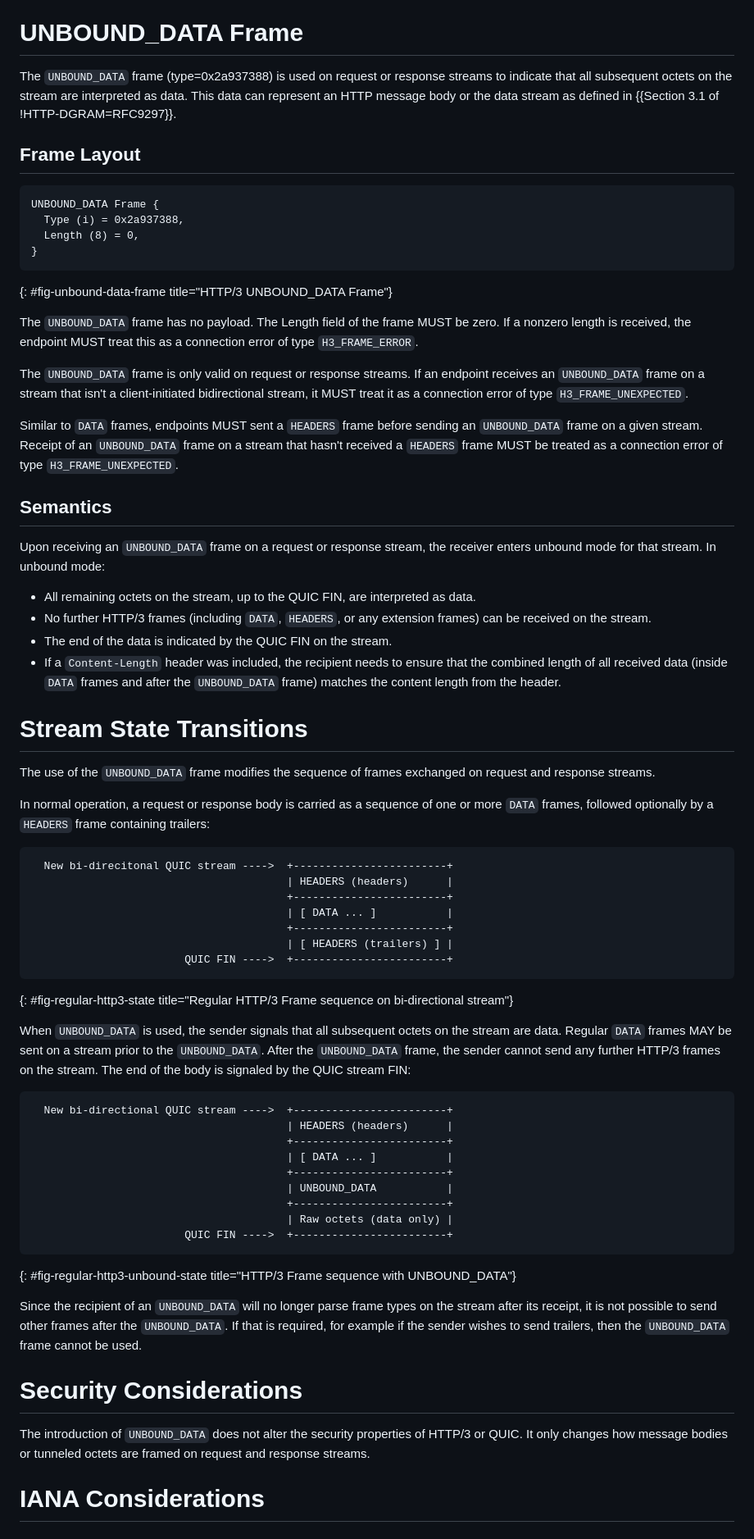
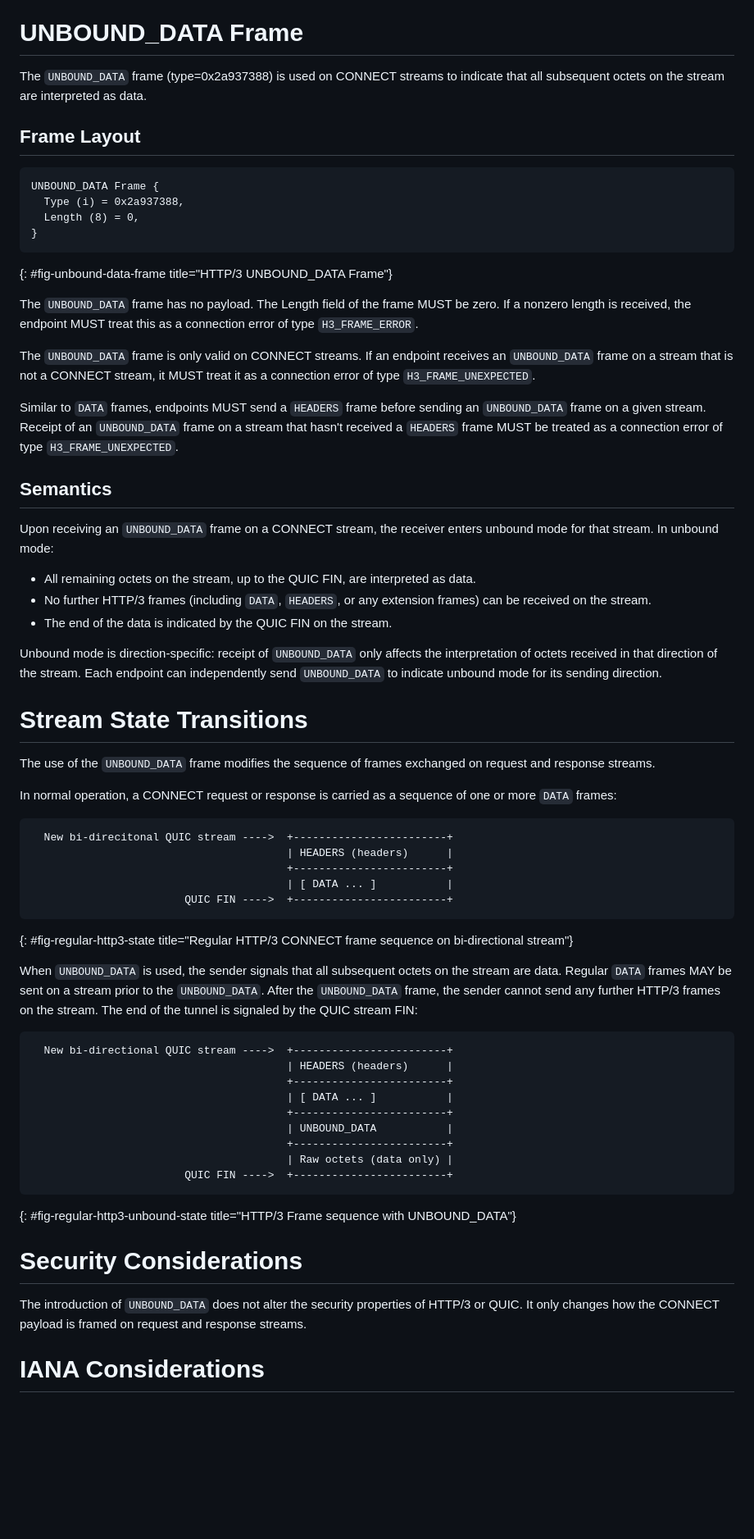
Before and after one commit to yaroslavros/draft-httpbis-h3-unbound-data, a Markdown page: draft-rosomakho-httpbis-h3-unbound-data.md, the part around one of its changes. Shown at 82% size. Drawn GitHub-style; blank space fills up the shorter version.

Commit message:
Limited spec to CONNECT

```diff
--- a/draft-rosomakho-httpbis-h3-unbound-data.md
+++ b/draft-rosomakho-httpbis-h3-unbound-data.md
@@ -81,7 +83,7 @@ The `SETTINGS_ENABLE_UNBOUND_DATA` parameter is directional: each endpoint indep
 
 # UNBOUND_DATA Frame
 
-The `UNBOUND_DATA` frame (type=0x2a937388) is used on request or response streams to indicate that all subsequent octets on the stream are interpreted as data. This data can represent an HTTP message body or the data stream as defined in {{Section 3.1 of !HTTP-DGRAM=RFC9297}}.
+The `UNBOUND_DATA` frame (type=0x2a937388) is used on CONNECT streams to indicate that all subsequent octets on the stream are interpreted as data.
 
 ## Frame Layout
 
@@ -95,37 +97,36 @@ UNBOUND_DATA Frame {
 
 The `UNBOUND_DATA` frame has no payload. The Length field of the frame MUST be zero. If a nonzero length is received, the endpoint MUST treat this as a connection error of type `H3_FRAME_ERROR`.
 
-The `UNBOUND_DATA` frame is only valid on request or response streams. If an endpoint receives an `UNBOUND_DATA` frame on a stream that isn't a client-initiated bidirectional stream, it MUST treat it as a connection error of type `H3_FRAME_UNEXPECTED`.
+The `UNBOUND_DATA` frame is only valid on CONNECT streams. If an endpoint receives an `UNBOUND_DATA` frame on a stream that is not a CONNECT stream, it MUST treat it as a connection error of type `H3_FRAME_UNEXPECTED`.
 
-Similar to `DATA` frames, endpoints MUST sent a `HEADERS` frame before sending an `UNBOUND_DATA` frame on a given stream. Receipt of an `UNBOUND_DATA` frame on a stream that hasn't received a `HEADERS` frame MUST be treated as a connection error of type `H3_FRAME_UNEXPECTED`.
+Similar to `DATA` frames, endpoints MUST send a `HEADERS` frame before sending an `UNBOUND_DATA` frame on a given stream. Receipt of an `UNBOUND_DATA` frame on a stream that hasn't received a `HEADERS` frame MUST be treated as a connection error of type `H3_FRAME_UNEXPECTED`.
 
 ## Semantics
 
-Upon receiving an `UNBOUND_DATA` frame on a request or response stream, the receiver enters unbound mode for that stream. In unbound mode:
+Upon receiving an `UNBOUND_DATA` frame on a CONNECT stream, the receiver enters unbound mode for that stream. In unbound mode:
 
 - All remaining octets on the stream, up to the QUIC FIN, are interpreted as data.
 - No further HTTP/3 frames (including `DATA`, `HEADERS`, or any extension frames) can be received on the stream.
 - The end of the data is indicated by the QUIC FIN on the stream.
-- If a `Content-Length` header was included, the recipient needs to ensure that the combined length of all received data (inside `DATA` frames and after the `UNBOUND_DATA` frame) matches the content length from the header.
+
+Unbound mode is direction-specific: receipt of `UNBOUND_DATA` only affects the interpretation of octets received in that direction of the stream. Each endpoint can independently send `UNBOUND_DATA` to indicate unbound mode for its sending direction.
 
 # Stream State Transitions
 
 The use of the `UNBOUND_DATA` frame modifies the sequence of frames exchanged on request and response streams.
 
-In normal operation, a request or response body is carried as a sequence of one or more `DATA` frames, followed optionally by a `HEADERS` frame containing trailers:
+In normal operation, a CONNECT request or response is carried as a sequence of one or more `DATA` frames:
 
 ~~~aasvg
   New bi-direcitonal QUIC stream ---->  +------------------------+
                                         | HEADERS (headers)      |
                                         +------------------------+
                                         | [ DATA ... ]           |
-                                        +------------------------+
-                                        | [ HEADERS (trailers) ] |
                         QUIC FIN ---->  +------------------------+
 ~~~
-{: #fig-regular-http3-state title="Regular HTTP/3 Frame sequence on bi-directional stream"}
+{: #fig-regular-http3-state title="Regular HTTP/3 CONNECT frame sequence on bi-directional stream"}
 
-When `UNBOUND_DATA` is used, the sender signals that all subsequent octets on the stream are data. Regular `DATA` frames MAY be sent on a stream prior to the `UNBOUND_DATA`. After the `UNBOUND_DATA` frame, the sender cannot send any further HTTP/3 frames on the stream. The end of the body is signaled by the QUIC stream FIN:
+When `UNBOUND_DATA` is used, the sender signals that all subsequent octets on the stream are data. Regular `DATA` frames MAY be sent on a stream prior to the `UNBOUND_DATA`. After the `UNBOUND_DATA` frame, the sender cannot send any further HTTP/3 frames on the stream. The end of the tunnel is signaled by the QUIC stream FIN:
 
 ~~~aasvg
   New bi-directional QUIC stream ---->  +------------------------+
@@ -140,11 +141,9 @@ When `UNBOUND_DATA` is used, the sender signals that all subsequent octets on th
 ~~~
 {: #fig-regular-http3-unbound-state title="HTTP/3 Frame sequence with UNBOUND_DATA"}
 
-Since the recipient of an `UNBOUND_DATA` will no longer parse frame types on the stream after its receipt, it is not possible to send other frames after the `UNBOUND_DATA`. If that is required, for example if the sender wishes to send trailers, then the `UNBOUND_DATA` frame cannot be used.
-
 # Security Considerations
 
-The introduction of `UNBOUND_DATA` does not alter the security properties of HTTP/3 or QUIC. It only changes how message bodies or tunneled octets are framed on request and response streams.
+The introduction of `UNBOUND_DATA` does not alter the security properties of HTTP/3 or QUIC. It only changes how the CONNECT payload is framed on request and response streams.
 
 # IANA Considerations
 
```
Also changed, not shown: other parts of draft-rosomakho-httpbis-h3-unbound-data.md (+10 -8 lines).
